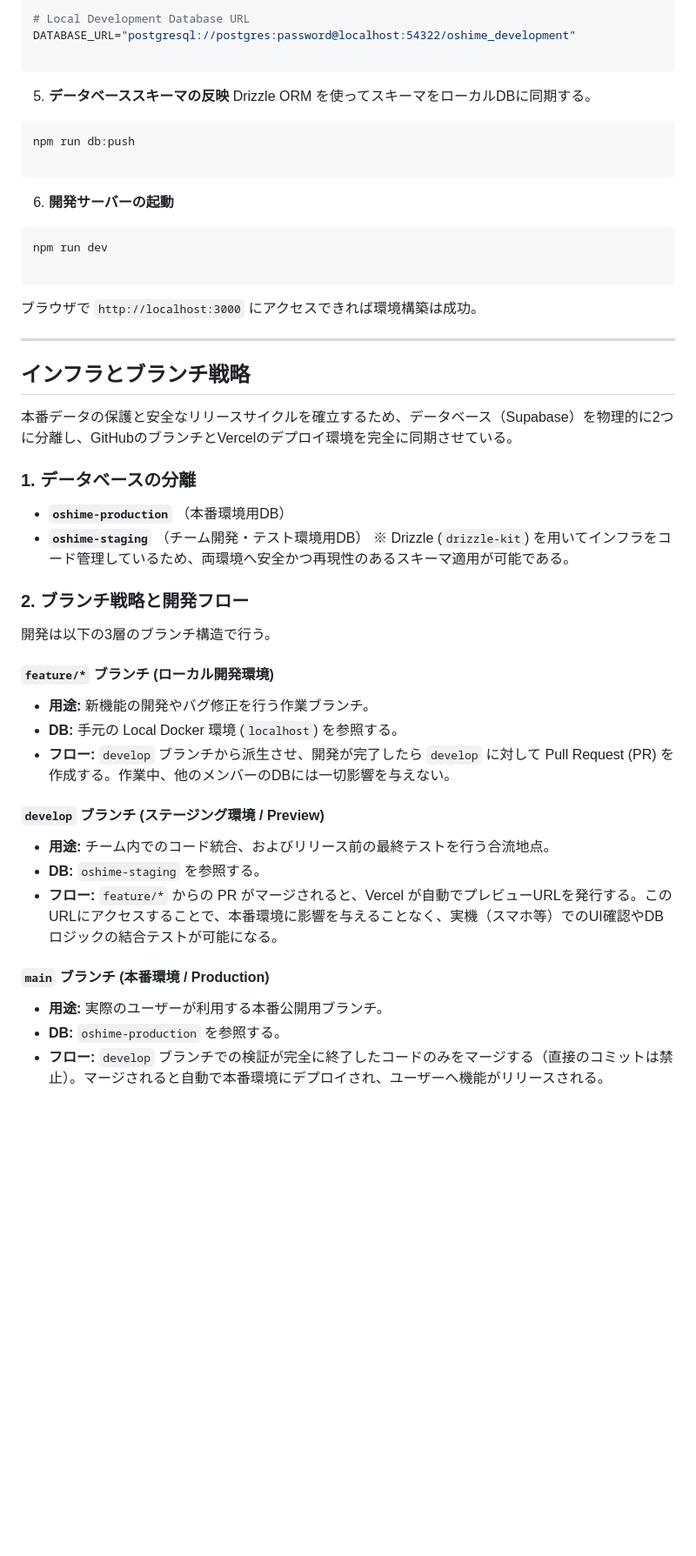
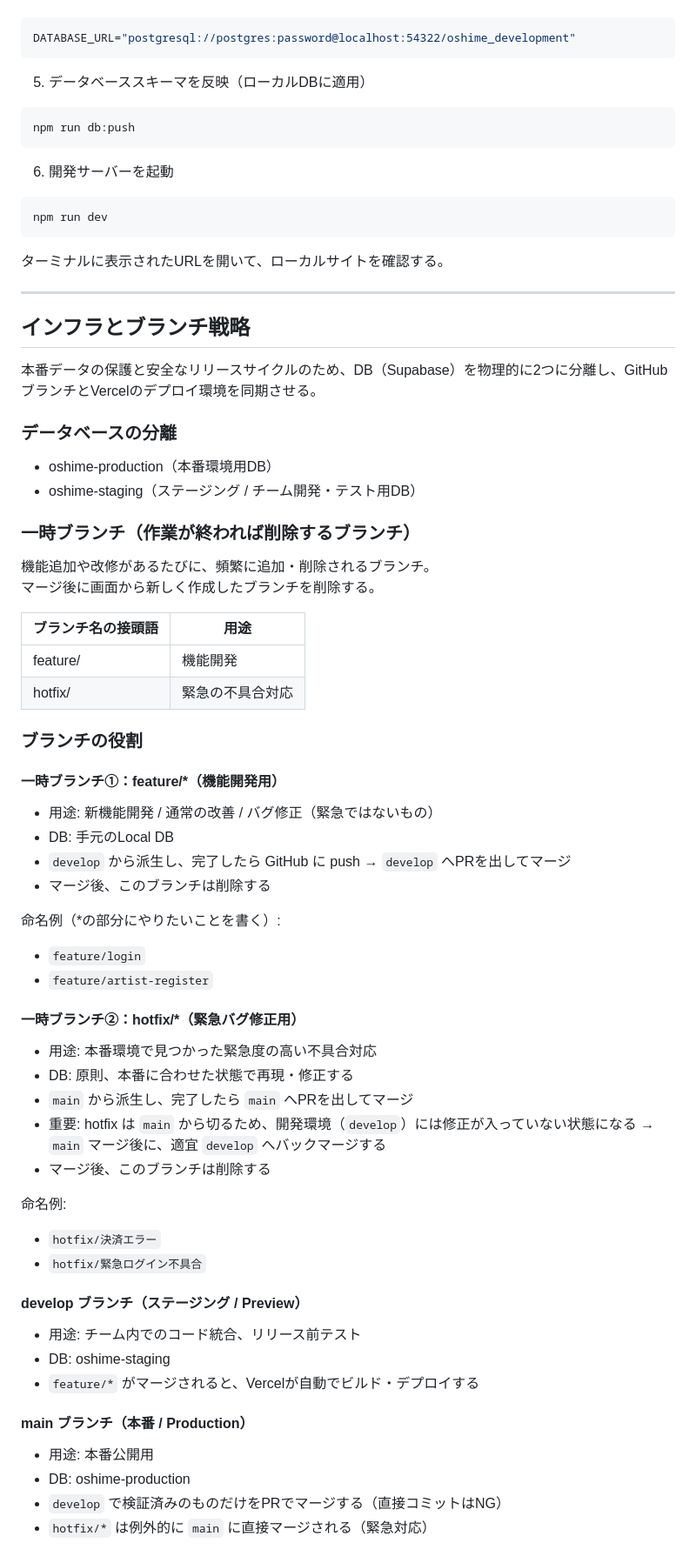
Before and after one commit to 11kazu13/oshime, a Markdown page: README.md, the part around one of its changes. Shown at 87% size. Drawn GitHub-style; blank space fills up the shorter version.

````diff
--- a/README.md
+++ b/README.md
@@ -88,57 +78,80 @@ docker-compose up -d
 ```env
-# Local Development Database URL
 DATABASE_URL="postgresql://postgres:password@localhost:54322/oshime_development"
-
 ```
 
+5. データベーススキーマを反映（ローカルDBに適用）
 
-5. **データベーススキーマの反映**
-Drizzle ORM を使ってスキーマをローカルDBに同期する。
 ```bash
 npm run db:push
-
 ```
 
+6. 開発サーバーを起動
 
-6. **開発サーバーの起動**
 ```bash
 npm run dev
-
 ```
 
-
-ブラウザで `http://localhost:3000` にアクセスできれば環境構築は成功。
+ターミナルに表示されたURLを開いて、ローカルサイトを確認する。
 
 ---
 
 ## インフラとブランチ戦略
 
-本番データの保護と安全なリリースサイクルを確立するため、データベース（Supabase）を物理的に2つに分離し、GitHubのブランチとVercelのデプロイ環境を完全に同期させている。
+本番データの保護と安全なリリースサイクルのため、DB（Supabase）を物理的に2つに分離し、GitHubブランチとVercelのデプロイ環境を同期させる。
 
-### 1. データベースの分離
+### データベースの分離
 
-* **`oshime-production`** （本番環境用DB）
-* **`oshime-staging`** （チーム開発・テスト環境用DB）
-※ Drizzle (`drizzle-kit`) を用いてインフラをコード管理しているため、両環境へ安全かつ再現性のあるスキーマ適用が可能である。
+* oshime-production（本番環境用DB）
+* oshime-staging（ステージング / チーム開発・テスト用DB）
 
-### 2. ブランチ戦略と開発フロー
+### 一時ブランチ（作業が終われば削除するブランチ）
 
-開発は以下の3層のブランチ構造で行う。
+機能追加や改修があるたびに、頻繁に追加・削除されるブランチ。<br>
+マージ後に画面から新しく作成したブランチを削除する。
 
-#### `feature/*` ブランチ (ローカル開発環境)
+| ブランチ名の接頭語 | 用途       |
+| --------- | -------- |
+| feature/  | 機能開発    |
+| hotfix/   | 緊急の不具合対応 |
 
-* **用途:** 新機能の開発やバグ修正を行う作業ブランチ。
-* **DB:** 手元の Local Docker 環境 (`localhost`) を参照する。
-* **フロー:** `develop` ブランチから派生させ、開発が完了したら `develop` に対して Pull Request (PR) を作成する。作業中、他のメンバーのDBには一切影響を与えない。
+### ブランチの役割
 
-#### `develop` ブランチ (ステージング環境 / Preview)
+#### 一時ブランチ①：feature/*（機能開発用）
 
-* **用途:** チーム内でのコード統合、およびリリース前の最終テストを行う合流地点。
-* **DB:** `oshime-staging` を参照する。
-* **フロー:** `feature/*` からの PR がマージされると、Vercel が自動でプレビューURLを発行する。このURLにアクセスすることで、本番環境に影響を与えることなく、実機（スマホ等）でのUI確認やDBロジックの結合テストが可能になる。
+* 用途: 新機能開発 / 通常の改善 / バグ修正（緊急ではないもの）
+* DB: 手元のLocal DB
+* `develop` から派生し、完了したら GitHub に push → `develop` へPRを出してマージ
+* マージ後、このブランチは削除する
 
-#### `main` ブランチ (本番環境 / Production)
+命名例（*の部分にやりたいことを書く）:
 
-* **用途:** 実際のユーザーが利用する本番公開用ブランチ。
-* **DB:** `oshime-production` を参照する。
-* **フロー:** `develop` ブランチでの検証が完全に終了したコードのみをマージする（直接のコミットは禁止）。マージされると自動で本番環境にデプロイされ、ユーザーへ機能がリリースされる。
+* `feature/login`
+* `feature/artist-register`
+
+#### 一時ブランチ②：hotfix/*（緊急バグ修正用）
+
+* 用途: 本番環境で見つかった緊急度の高い不具合対応
+* DB: 原則、本番に合わせた状態で再現・修正する
+* `main` から派生し、完了したら `main` へPRを出してマージ
+* 重要: hotfix は `main` から切るため、開発環境（`develop`）には修正が入っていない状態になる
+  → `main` マージ後に、適宜 `develop` へバックマージする
+* マージ後、このブランチは削除する
+
+命名例:
+
+* `hotfix/決済エラー`
+* `hotfix/緊急ログイン不具合`
+
+#### develop ブランチ（ステージング / Preview）
+
+* 用途: チーム内でのコード統合、リリース前テスト
+* DB: oshime-staging
+* `feature/*` がマージされると、Vercelが自動でビルド・デプロイする
+
+#### main ブランチ（本番 / Production）
+
+* 用途: 本番公開用
+* DB: oshime-production
+* `develop` で検証済みのものだけをPRでマージする（直接コミットはNG）
+* `hotfix/*` は例外的に `main` に直接マージされる（緊急対応）
+
````
Also changed, not shown: other parts of README.md (+186 -54 lines).
